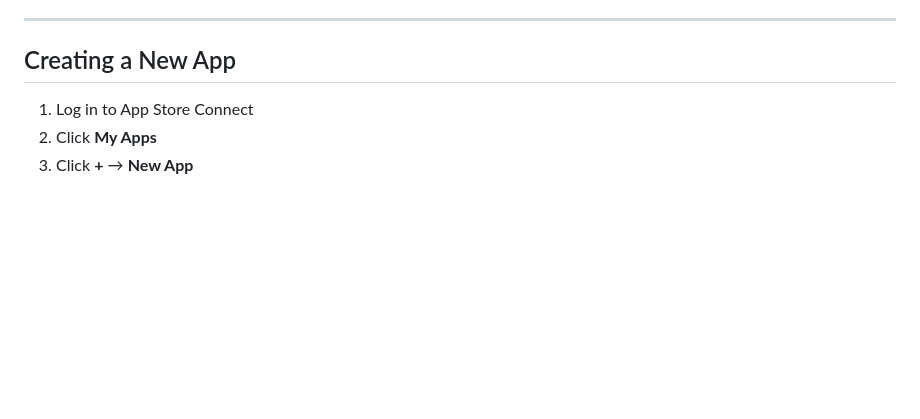
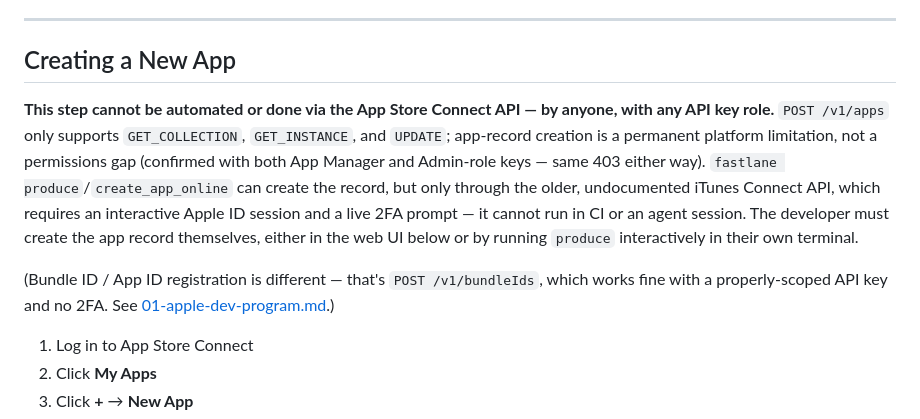
Before and after one commit to andrewralon/app-template, a Markdown page: _setup/guides/03-app-store-connect.md, the part around the change. Drawn GitHub-style; blank space fills up the shorter version.

```diff
--- a/_setup/guides/03-app-store-connect.md
+++ b/_setup/guides/03-app-store-connect.md
@@ -7,6 +7,10 @@ App Store Connect is Apple's portal for managing your app's listing, uploads, re
 ---
 
 ## Creating a New App
+
+**This step cannot be automated or done via the App Store Connect API — by anyone, with any API key role.** `POST /v1/apps` only supports `GET_COLLECTION`, `GET_INSTANCE`, and `UPDATE`; app-record creation is a permanent platform limitation, not a permissions gap (confirmed with both App Manager and Admin-role keys — same 403 either way). `fastlane produce`/`create_app_online` can create the record, but only through the older, undocumented iTunes Connect API, which requires an interactive Apple ID session and a live 2FA prompt — it cannot run in CI or an agent session. The developer must create the app record themselves, either in the web UI below or by running `produce` interactively in their own terminal.
+
+(Bundle ID / App ID registration is different — that's `POST /v1/bundleIds`, which works fine with a properly-scoped API key and no 2FA. See [01-apple-dev-program.md](01-apple-dev-program.md).)
 
 1. Log in to App Store Connect
 2. Click **My Apps**
```
Also changed, not shown: _setup/CLAUDE.md (+1 -0 lines), _setup/LESSONS.md (+14 -0 lines).
